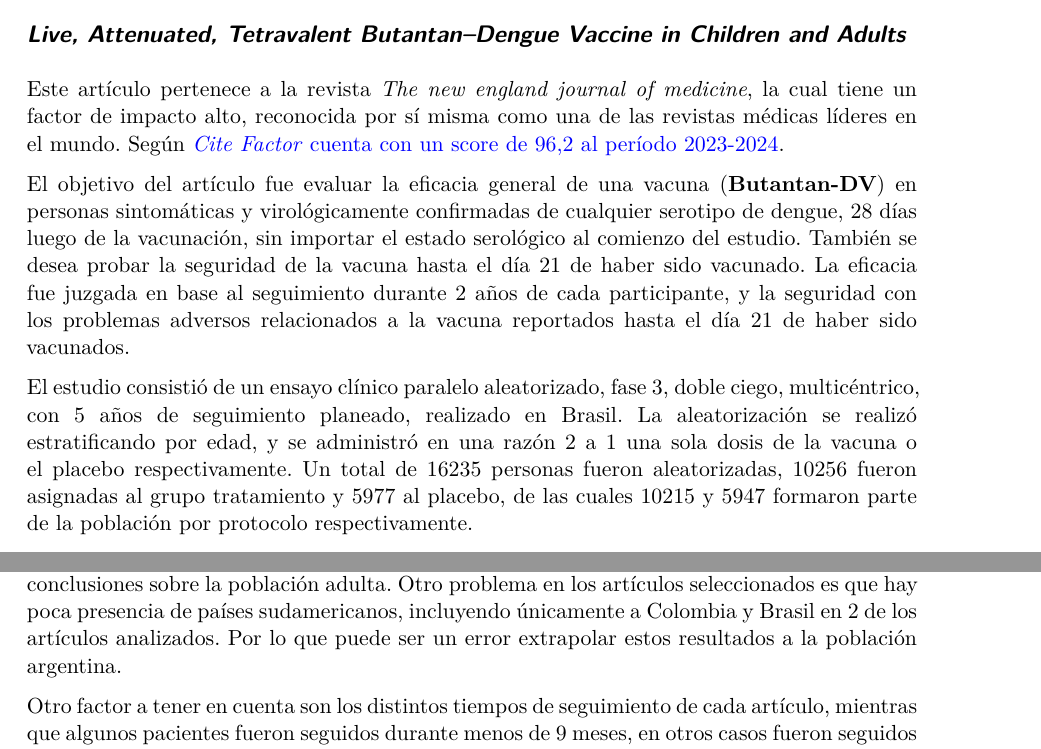
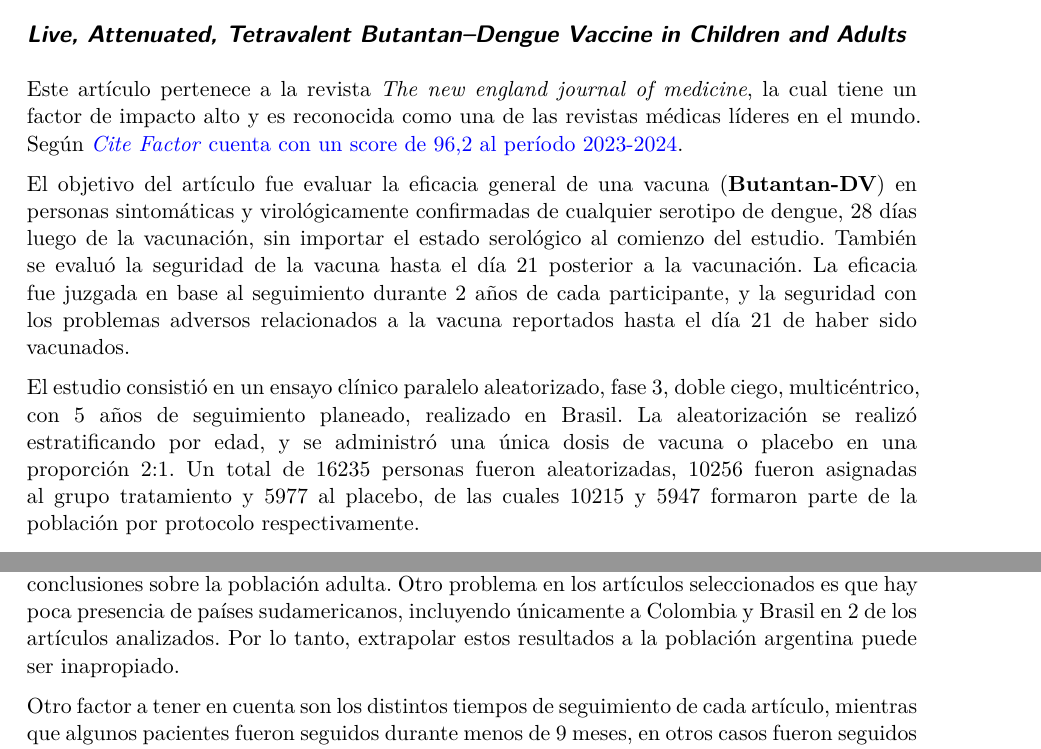
Before and after one commit to andres-roncaglia/TP-Bio-04, a Quarto document (Reporte.qmd): two parts of pages 3 and 6 of 10, joined at a grey line, cut so that both start at the same text. The pictures show the output file Reporte.pdf that the author committed with the source.

Commit message:
Correcion de errores ortograficos y creacion de la presentacion

```diff
--- a/Reporte.qmd
+++ b/Reporte.qmd
@@ -64,11 +64,11 @@
 
 ## *Live, Attenuated, Tetravalent Butantan–Dengue Vaccine in Children and Adults*
 
-Este artículo pertenece a la revista *The new england journal of medicine*, la cual tiene un factor de impacto alto, reconocida por sí misma como una de las revistas médicas líderes en el mundo. Según [*Cite Factor* cuenta con un score de 96,2 al período 2023-2024](https://www.citefactor.org/impact-factor/impact-factor-of-new-england-journal-of-medicine.html).
+Este artículo pertenece a la revista *The new england journal of medicine*, la cual tiene un factor de impacto alto y es reconocida como una de las revistas médicas líderes en el mundo. Según [*Cite Factor* cuenta con un score de 96,2 al período 2023-2024](https://www.citefactor.org/impact-factor/impact-factor-of-new-england-journal-of-medicine.html).
 
-El objetivo del artículo fue evaluar la eficacia general de una vacuna (**Butantan-DV**) en personas sintomáticas y virológicamente confirmadas de cualquier serotipo de dengue, 28 días luego de la vacunación, sin importar el estado serológico al comienzo del estudio. También se desea probar la seguridad de la vacuna hasta el día 21 de haber sido vacunado. La eficacia fue juzgada en base al seguimiento durante 2 años de cada participante, y la seguridad con los problemas adversos relacionados a la vacuna reportados hasta el día 21 de haber sido vacunados.
+El objetivo del artículo fue evaluar la eficacia general de una vacuna (**Butantan-DV**) en personas sintomáticas y virológicamente confirmadas de cualquier serotipo de dengue, 28 días luego de la vacunación, sin importar el estado serológico al comienzo del estudio. También se evaluó la seguridad de la vacuna hasta el día 21 posterior a la vacunación. La eficacia fue juzgada en base al seguimiento durante 2 años de cada participante, y la seguridad con los problemas adversos relacionados a la vacuna reportados hasta el día 21 de haber sido vacunados.
 
-El estudio consistió de un ensayo clínico paralelo aleatorizado, fase 3, doble ciego, multicéntrico, con 5 años de seguimiento planeado, realizado en Brasil. La aleatorización se realizó estratificando por edad, y se administró en una razón 2 a 1 una sola dosis de la vacuna o el placebo respectivamente. Un total de 16235 personas fueron aleatorizadas, 10256 fueron asignadas al grupo tratamiento y 5977 al placebo, de las cuales 10215 y 5947 formaron parte de la población por protocolo respectivamente.
+El estudio consistió en un ensayo clínico paralelo aleatorizado, fase 3, doble ciego, multicéntrico, con 5 años de seguimiento planeado, realizado en Brasil. La aleatorización se realizó estratificando por edad, y se administró una única dosis de vacuna o placebo en una proporción 2:1. Un total de 16235 personas fueron aleatorizadas, 10256 fueron asignadas al grupo tratamiento y 5977 al placebo, de las cuales 10215 y 5947 formaron parte de la población por protocolo respectivamente.
 
 El tamaño de muestra para el análisis del primer objetivo fue obtenido usando la fórmula desarrollada por Blackwelder con una aproximación Poisson.
 
@@ -165,7 +165,7 @@
 
 En conclusión, con una confianza del 95% se concluyó que la vacuna reduce las infecciones e infecciones severas de dengue en las personas menores a 18 años. Por otro lado, la vacuna no incrementa el riesgo de efectos secundarios serios.
 
-Dado que la mayoría de los artículos incluían únicamente a la población joven, es difícil obtener conclusiones sobre la población adulta. Otro problema en los artículos seleccionados es que hay poca presencia de países sudamericanos, incluyendo únicamente a Colombia y Brasil en 2 de los artículos analizados. Por lo que puede ser un error extrapolar estos resultados a la población argentina.
+Dado que la mayoría de los artículos incluían únicamente a la población joven, es difícil obtener conclusiones sobre la población adulta. Otro problema en los artículos seleccionados es que hay poca presencia de países sudamericanos, incluyendo únicamente a Colombia y Brasil en 2 de los artículos analizados. Por lo tanto, extrapolar estos resultados a la población argentina puede ser inapropiado.
 
 Otro factor a tener en cuenta son los distintos tiempos de seguimiento de cada artículo, mientras que algunos pacientes fueron seguidos durante menos de 9 meses, en otros casos fueron seguidos hasta 48 meses. Muchos efectos adversos de la vacuna son dependientes del tiempo, y los cortos períodos de seguimiento pudieron haber tenido resultados positivos por la ausencia del evento hasta la fecha.
 
```
Also changed, not shown: Reporte.pdf, Reporte.qmd (6 more changed lines), 1 other file.
